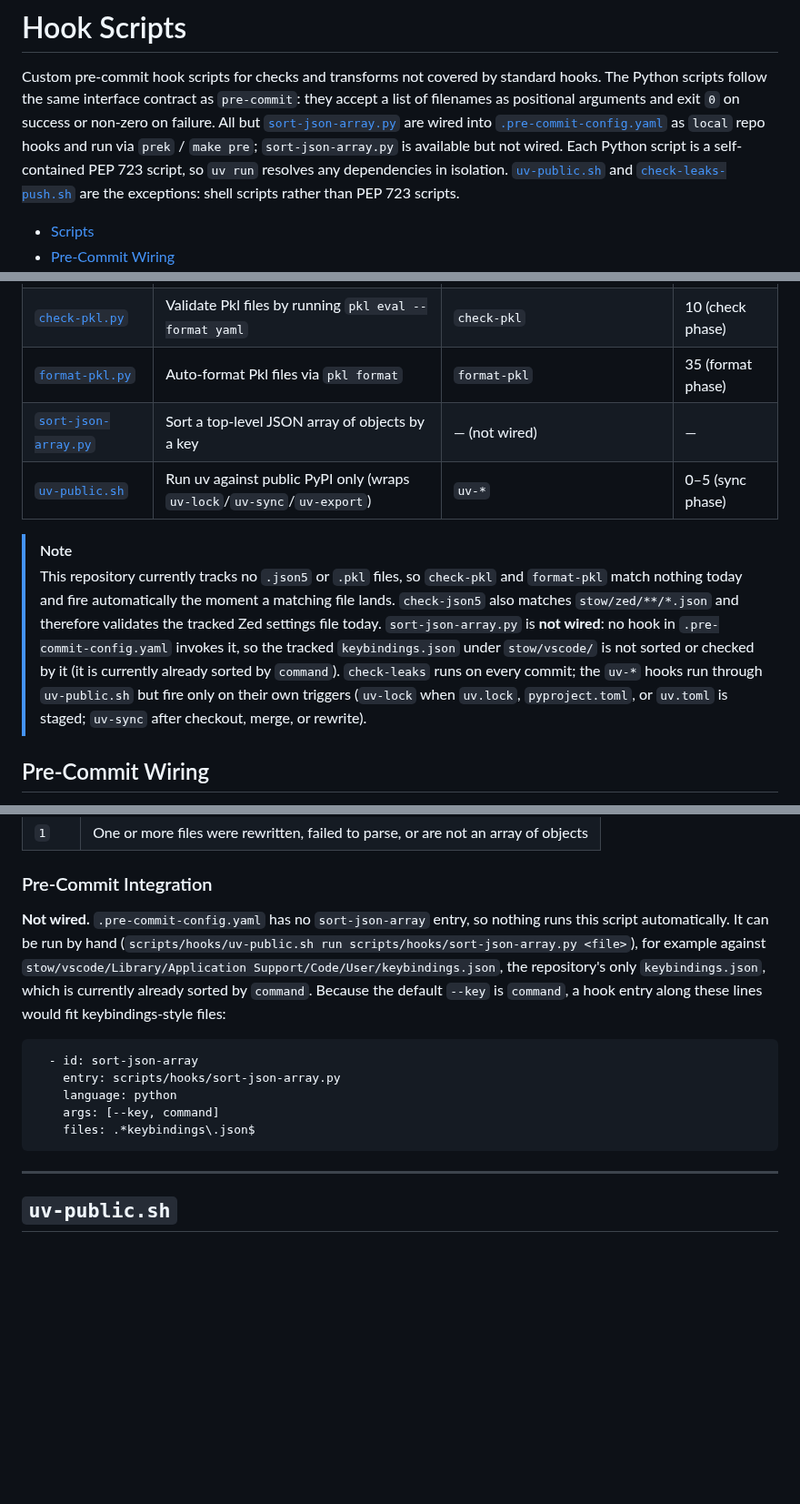
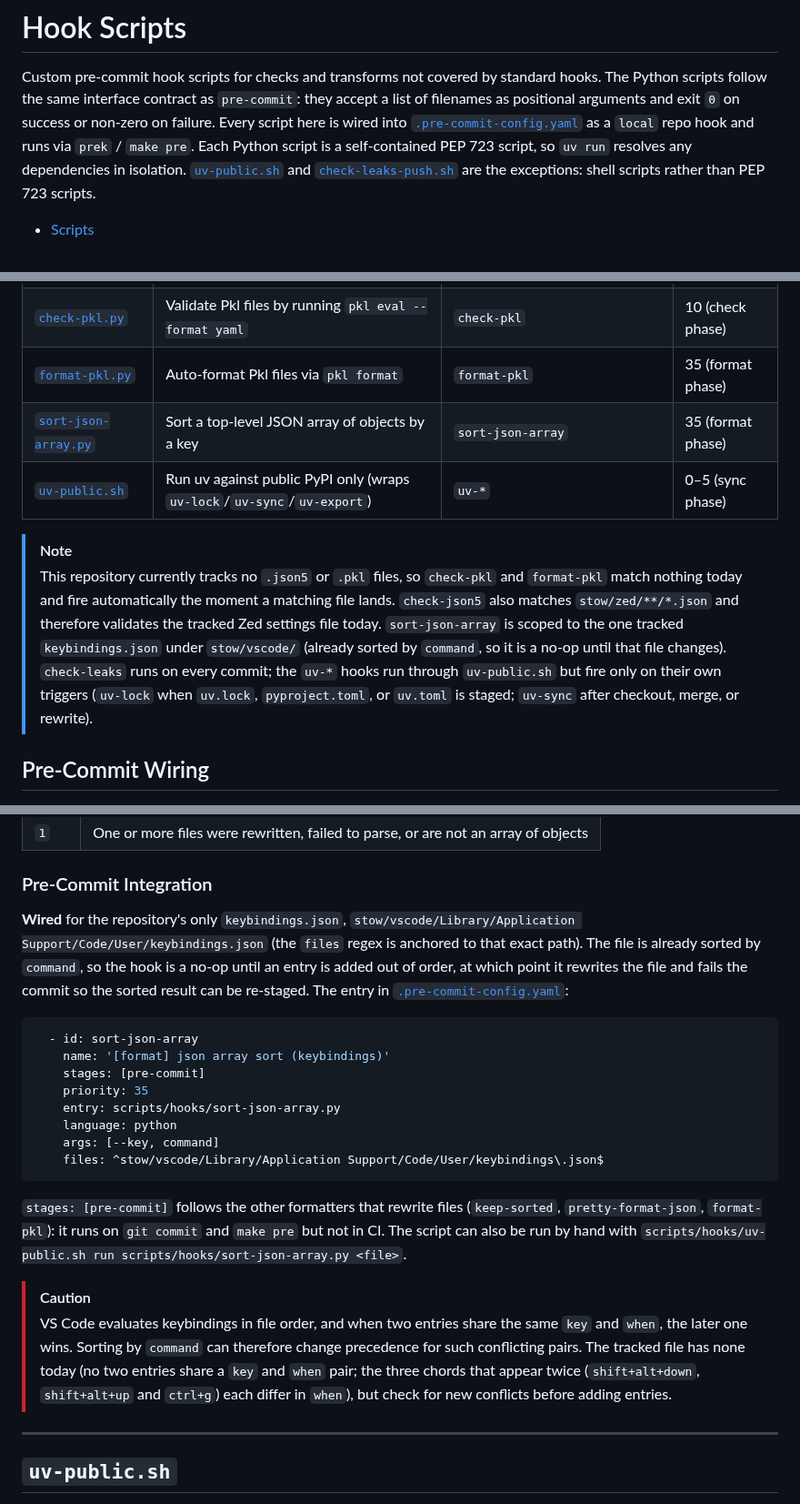
Before and after one commit to connormason/dotfiles, a Markdown page: scripts/hooks/README.md, 3 parts joined by grey strips. Shown at 91% size. GitHub-like rendering; blank space fills up the shorter version.

Commit message:
docs(hooks): document the wired sort-json-array hook and its keybinding-order caveat
Replace the not-wired statements in scripts/hooks/README.md with the real hook entry, and note that VS Code lets a later entry win for the same key and when, so sorting by command could change precedence for such pairs (none exist today).

````diff
--- a/scripts/hooks/README.md
+++ b/scripts/hooks/README.md
@@ -6,9 +6,8 @@
 
 Custom pre-commit hook scripts for checks and transforms not covered by standard hooks. The Python scripts follow the
 same interface contract as `pre-commit`: they accept a list of filenames as positional arguments and exit `0` on success
-or non-zero on failure. All but [`sort-json-array.py`](#sort-json-arraypy) are wired into
-[`.pre-commit-config.yaml`](../../.pre-commit-config.yaml) as `local` repo hooks and run via `prek` / `make pre`;
-`sort-json-array.py` is available but not wired. Each Python script is a self-contained PEP 723 script, so `uv run`
+or non-zero on failure. Every script here is wired into [`.pre-commit-config.yaml`](../../.pre-commit-config.yaml) as a
+`local` repo hook and runs via `prek` / `make pre`. Each Python script is a self-contained PEP 723 script, so `uv run`
 resolves any dependencies in isolation. [`uv-public.sh`](#uv-publicsh) and [`check-leaks-push.sh`](#check-leaks-pushsh)
 are the exceptions: shell scripts rather than PEP 723 scripts.
 
@@ -67,17 +66,16 @@ are the exceptions: shell scripts rather than PEP 723 scripts.
 | [`check-leaks-push.sh`](#check-leaks-pushsh) | Pre-push scan of pushed commits' identities, messages, and added lines  | `check-leaks-push-history`, `check-leaks-push-files` | 10 (check phase)  |
 | [`check-pkl.py`](#check-pklpy)               | Validate Pkl files by running `pkl eval --format yaml`                  | `check-pkl`                                          | 10 (check phase)  |
 | [`format-pkl.py`](#format-pklpy)             | Auto-format Pkl files via `pkl format`                                  | `format-pkl`                                         | 35 (format phase) |
-| [`sort-json-array.py`](#sort-json-arraypy)   | Sort a top-level JSON array of objects by a key                         | — (not wired)                                        | —                 |
+| [`sort-json-array.py`](#sort-json-arraypy)   | Sort a top-level JSON array of objects by a key                         | `sort-json-array`                                    | 35 (format phase) |
 | [`uv-public.sh`](#uv-publicsh)               | Run uv against public PyPI only (wraps `uv-lock`/`uv-sync`/`uv-export`) | `uv-*`                                               | 0–5 (sync phase)  |
 
 > [!NOTE]
 > This repository currently tracks no `.json5` or `.pkl` files, so `check-pkl` and `format-pkl` match nothing today and
 > fire automatically the moment a matching file lands. `check-json5` also matches `stow/zed/**/*.json` and therefore
-> validates the tracked Zed settings file today. `sort-json-array.py` is **not wired**: no hook in
-> `.pre-commit-config.yaml` invokes it, so the tracked `keybindings.json` under `stow/vscode/` is not sorted or checked
-> by it (it is currently already sorted by `command`). `check-leaks` runs on every commit; the `uv-*` hooks run through
-> `uv-public.sh` but fire only on their own triggers (`uv-lock` when `uv.lock`, `pyproject.toml`, or `uv.toml` is
-> staged; `uv-sync` after checkout, merge, or rewrite).
+> validates the tracked Zed settings file today. `sort-json-array` is scoped to the one tracked `keybindings.json` under
+> `stow/vscode/` (already sorted by `command`, so it is a no-op until that file changes). `check-leaks` runs on every
+> commit; the `uv-*` hooks run through `uv-public.sh` but fire only on their own triggers (`uv-lock` when `uv.lock`,
+> `pyproject.toml`, or `uv.toml` is staged; `uv-sync` after checkout, merge, or rewrite).
 
 ## Pre-Commit Wiring<a name="pre-commit-wiring"></a>
 
@@ -618,19 +618,32 @@ For each filename:
 
 ### Pre-Commit Integration<a name="pre-commit-integration-5"></a>
 
-**Not wired.** `.pre-commit-config.yaml` has no `sort-json-array` entry, so nothing runs this script automatically. It
-can be run by hand (`scripts/hooks/uv-public.sh run scripts/hooks/sort-json-array.py <file>`), for example against
-`stow/vscode/Library/Application Support/Code/User/keybindings.json`, the repository's only `keybindings.json`, which is
-currently already sorted by `command`. Because the default `--key` is `command`, a hook entry along these lines would
-fit keybindings-style files:
+**Wired** for the repository's only `keybindings.json`,
+`stow/vscode/Library/Application Support/Code/User/keybindings.json` (the `files` regex is anchored to that exact path).
+The file is already sorted by `command`, so the hook is a no-op until an entry is added out of order, at which point it
+rewrites the file and fails the commit so the sorted result can be re-staged. The entry in
+[`.pre-commit-config.yaml`](../../.pre-commit-config.yaml):
 
 ```yaml
   - id: sort-json-array
+    name: '[format] json array sort (keybindings)'
+    stages: [pre-commit]
+    priority: 35
     entry: scripts/hooks/sort-json-array.py
     language: python
     args: [--key, command]
-    files: .*keybindings\.json$
+    files: ^stow/vscode/Library/Application Support/Code/User/keybindings\.json$
 ```
+
+`stages: [pre-commit]` follows the other formatters that rewrite files (`keep-sorted`, `pretty-format-json`,
+`format-pkl`): it runs on `git commit` and `make pre` but not in CI. The script can also be run by hand with
+`scripts/hooks/uv-public.sh run scripts/hooks/sort-json-array.py <file>`.
+
+> [!CAUTION]
+> VS Code evaluates keybindings in file order, and when two entries share the same `key` and `when`, the later one wins.
+> Sorting by `command` can therefore change precedence for such conflicting pairs. The tracked file has none today (no
+> two entries share a `key` and `when` pair; the three chords that appear twice (`shift+alt+down`, `shift+alt+up` and
+> `ctrl+g`) each differ in `when`), but check for new conflicts before adding entries.
 
 ---
 
````
Also changed, not shown: other parts of scripts/hooks/README.md (+7 -5 lines).
